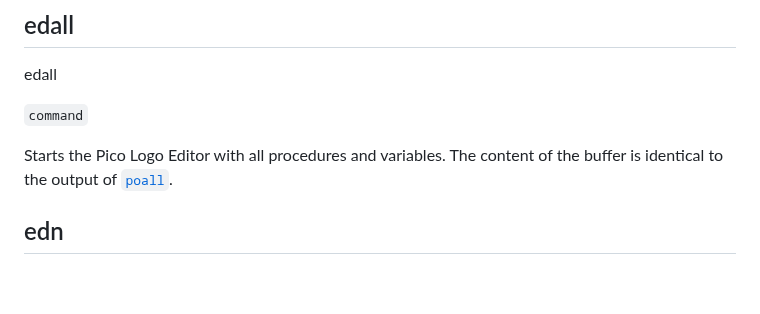
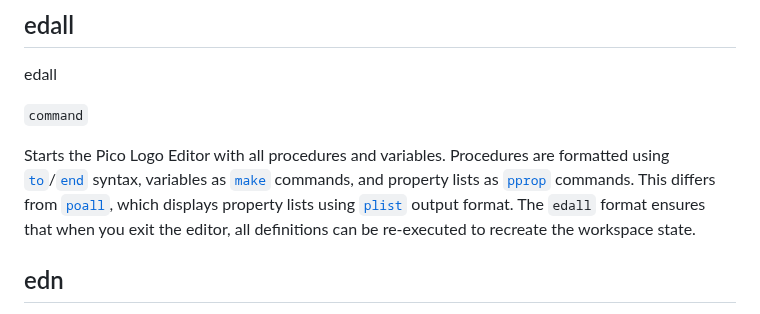
Before and after one commit to BlairLeduc/pico-logo, a Markdown page: reference/Pico_Logo_Reference.md, the part around the change. GitHub-like rendering; blank space fills up the shorter version.

Commit message:
Clarify `edall` command description to specify formatting differences for procedures, variables, and property lists in the Pico Logo Editor

```diff
--- a/reference/Pico_Logo_Reference.md
+++ b/reference/Pico_Logo_Reference.md
@@ -525,7 +525,7 @@ edall
 
 `command`
 
-Starts the Pico Logo Editor with all procedures and variables. The content of the buffer is identical to the output of [`poall`](#poall).
+Starts the Pico Logo Editor with all procedures and variables. Procedures are formatted using [`to`](#to)/[`end`](#end) syntax, variables as [`make`](#make) commands, and property lists as [`pprop`](#pprop) commands. This differs from [`poall`](#poall), which displays property lists using [`plist`](#plist) output format. The `edall` format ensures that when you exit the editor, all definitions can be re-executed to recreate the workspace state.
 
 
 ## edn
```
